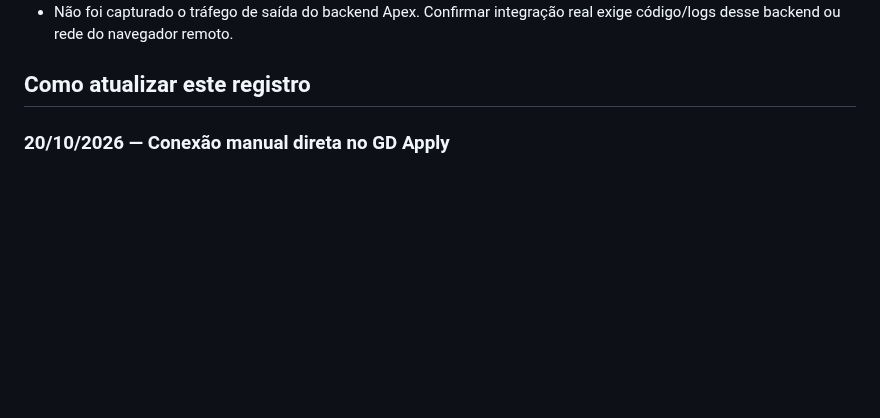
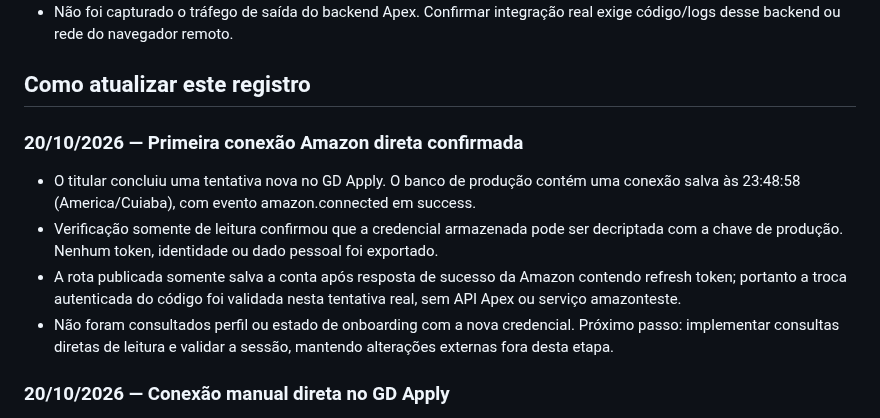
Before and after one commit to gallzeraadelivery/apply_amazon, a Markdown page: docs/ESTADO-DO-PROJETO.md, the part around the change. GitHub-like rendering; blank space fills up the shorter version.

Commit message:
docs: confirm first real direct Amazon connection

```diff
--- a/docs/ESTADO-DO-PROJETO.md
+++ b/docs/ESTADO-DO-PROJETO.md
@@ -49,6 +49,13 @@ Backend e painel próprios que executam a integração diretamente com a Amazon
 - Não foi capturado o tráfego de saída do backend Apex. Confirmar integração real exige código/logs desse backend ou rede do navegador remoto.
 
 ## Como atualizar este registro
+
+### 20/10/2026 — Primeira conexão Amazon direta confirmada
+
+- O titular concluiu uma tentativa nova no GD Apply. O banco de produção contém uma conexão salva às 23:48:58 (America/Cuiaba), com evento amazon.connected em success.
+- Verificação somente de leitura confirmou que a credencial armazenada pode ser decriptada com a chave de produção. Nenhum token, identidade ou dado pessoal foi exportado.
+- A rota publicada somente salva a conta após resposta de sucesso da Amazon contendo refresh token; portanto a troca autenticada do código foi validada nesta tentativa real, sem API Apex ou serviço amazonteste.
+- Não foram consultados perfil ou estado de onboarding com a nova credencial. Próximo passo: implementar consultas diretas de leitura e validar a sessão, mantendo alterações externas fora desta etapa.
 
 ### 20/10/2026 — Conexão manual direta no GD Apply
 
```
